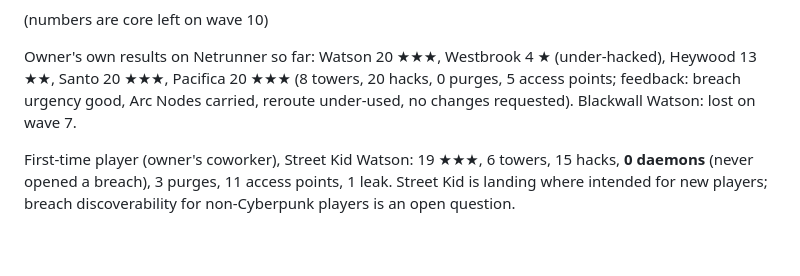
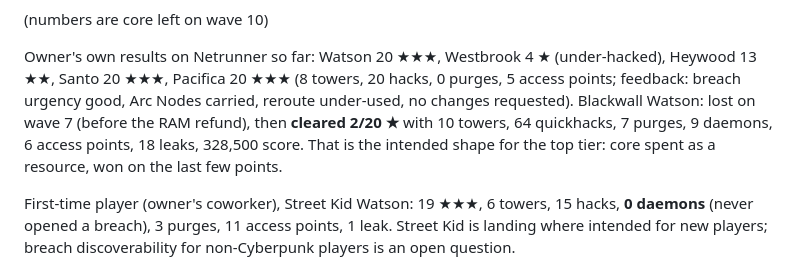
Before and after one commit to t3hprofit/towerdefense, a Markdown page: docs/BALANCE.md, the part around the change. Rendered like a GitHub page; blank space fills up the shorter version.

Commit message:
Log the first Blackwall clear
Co-Authored-By: Claude Fable 5.1 <noreply@anthropic.com>
Claude-Session: https://claude.ai/code/session_01A93gZBJizd1kxac88b8nJD

```diff
--- a/docs/BALANCE.md
+++ b/docs/BALANCE.md
@@ -39,7 +39,9 @@ Current readings (commit at time of writing, before the boss rule):
 Owner's own results on Netrunner so far: Watson 20 ★★★, Westbrook 4 ★ (under-hacked),
 Heywood 13 ★★, Santo 20 ★★★, Pacifica 20 ★★★ (8 towers, 20 hacks, 0 purges, 5 access points;
 feedback: breach urgency good, Arc Nodes carried, reroute under-used, no changes requested).
-Blackwall Watson: lost on wave 7.
+Blackwall Watson: lost on wave 7 (before the RAM refund), then **cleared 2/20 ★** with 10 towers,
+64 quickhacks, 7 purges, 9 daemons, 6 access points, 18 leaks, 328,500 score. That is the intended
+shape for the top tier: core spent as a resource, won on the last few points.
 
 First-time player (owner's coworker), Street Kid Watson: 19 ★★★, 6 towers, 15 hacks, **0 daemons**
 (never opened a breach), 3 purges, 11 access points, 1 leak. Street Kid is landing where intended for
```
